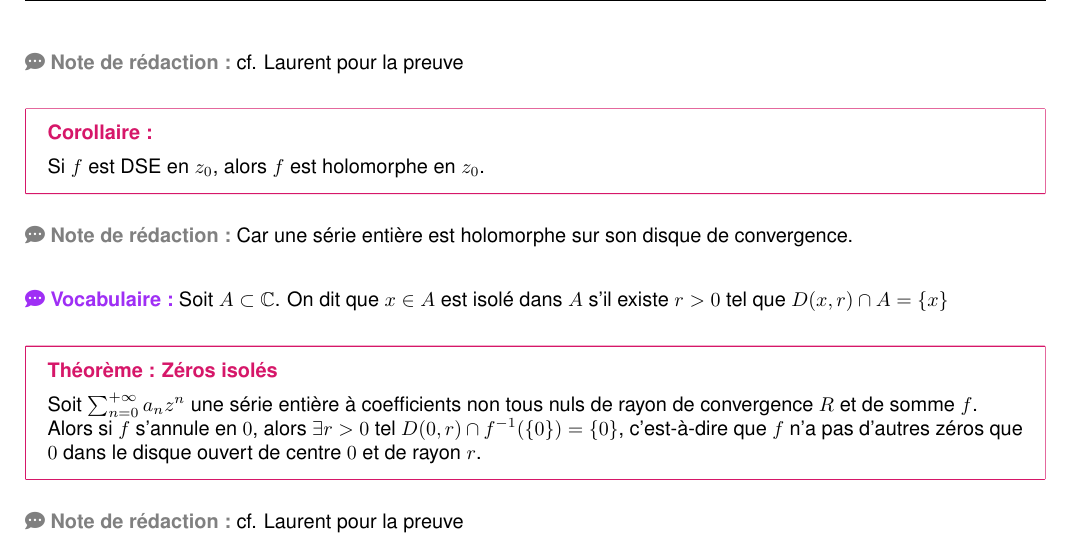
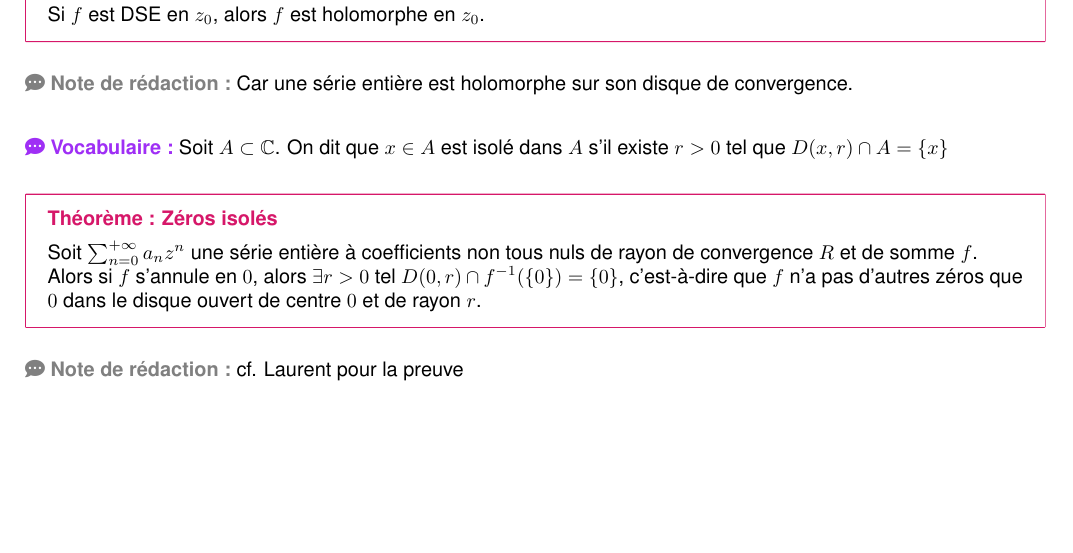
Before and after one commit to ewenrdo/dl-mathinfo-vault, a LaTeX document (lessons/dl2_lmath_info/asf4/chap5/chap5.tex): part of page 7 of 11 before the commit and part of page 7 of 10 after it, cut at the place of the change, the shorter picture padded with empty space. Compiled offline with pdfLaTeX; a missing font is replaced by an installed copy or a similar font.

```diff
--- a/lessons/dl2_lmath_info/asf4/chap5/chap5.tex
+++ b/lessons/dl2_lmath_info/asf4/chap5/chap5.tex
@@ -342,12 +342,6 @@
     $=\sum_{n=0}^{+\infty}a_n(z-z_0+z_0)^n =\sum_{n=0}^{+\infty}a_nz^n$.
 }
 
-\ndlr{cf. Laurent pour la preuve}
-%D’où ∑_(p=0)^(+∞)▒〖(f^((p) ) (z_0 ))/p! (z-z_0 )^p 〗
-    %=∑_(p=0)^(+∞)▒∑_(n=0)^(+∞)▒〖(■(n@p)) a_n z_0^(n-p) (z-z_0 )^p 〗
-    %=∑_(n=0)^(+∞)▒〖a_n ∑_(p=0)^(+∞)▒〖(■(n@p)) z_0^(n-p) (z-z_0 )^p 〗〗
-    %=∑_(n=0)^(+∞)▒〖a_n (z-z_0+z_0 )^n 〗=∑_(n=0)^(+∞)▒〖a_n z^n 〗.
-
 
 \theorem{Corollaire}{}{false}{
     Si $f$ est DSE en $z_0$, alors $f$ est holomorphe en $z_0$.
```
